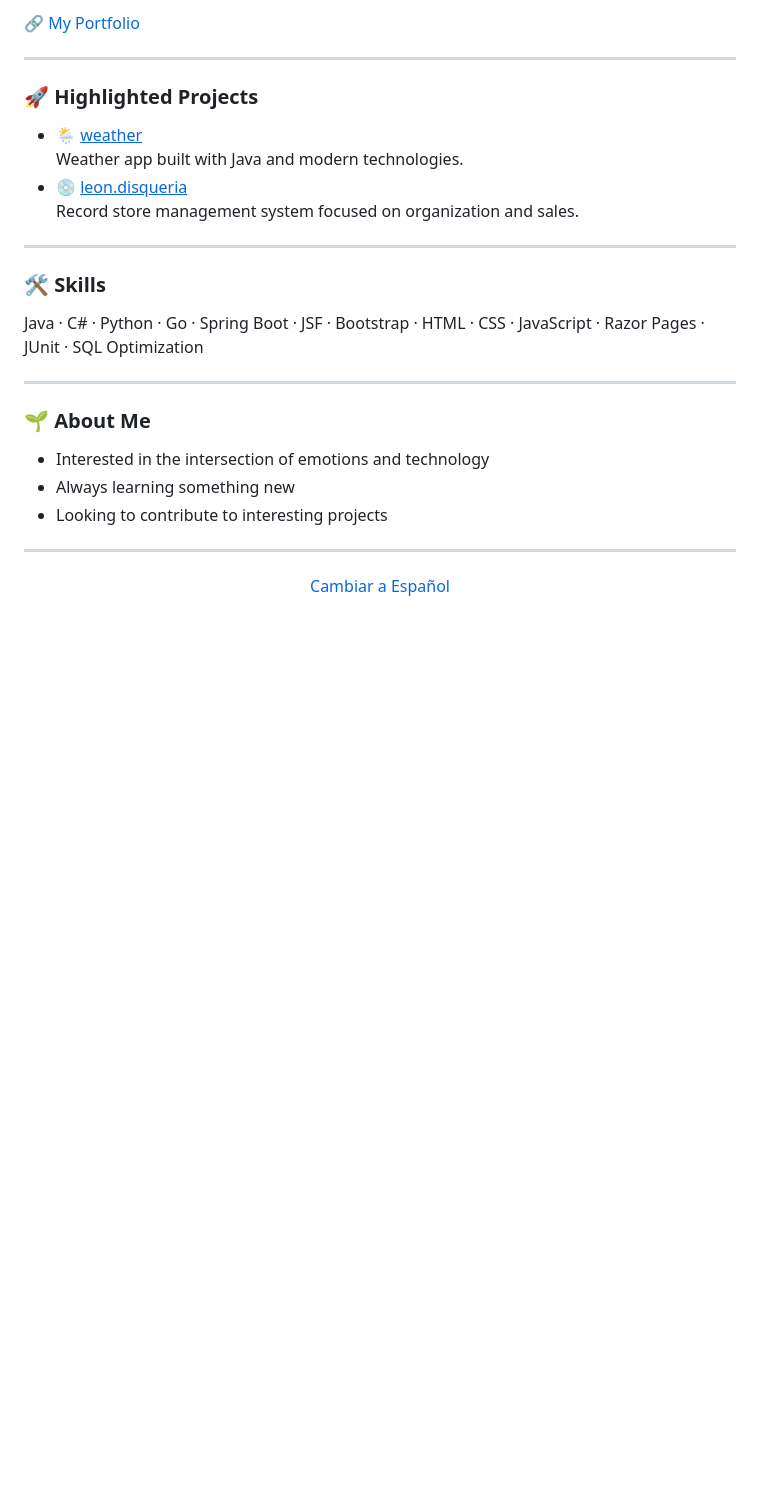
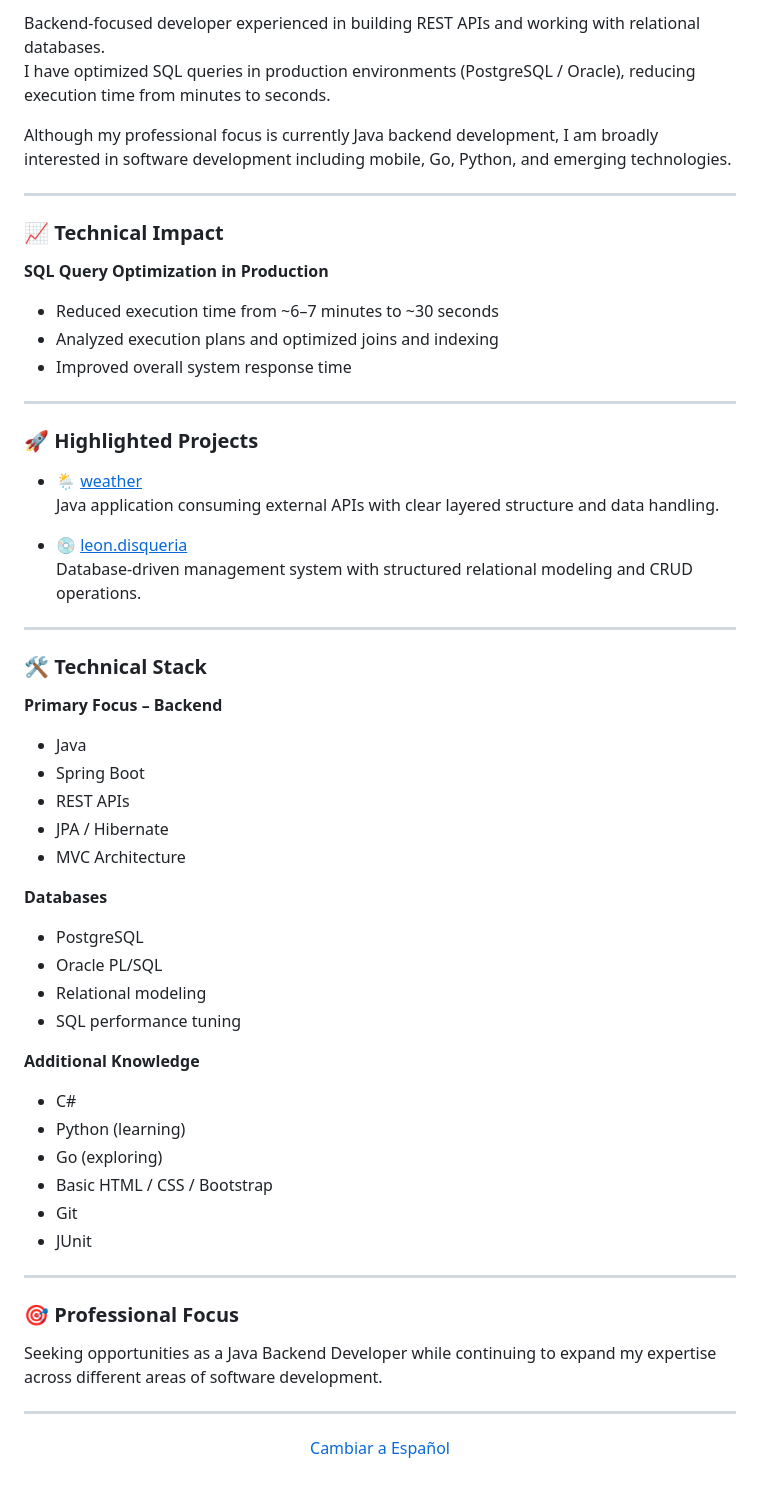
Before and after one commit to leonandres/leonandres.github.io, a Markdown page: README.md, the part around one of its changes. Drawn GitHub-style; blank space fills up the shorter version.

Commit message:
Update README content for english version

```diff
--- a/README.md
+++ b/README.md
@@ -78,28 +88,59 @@ Developer with experience in Java (Swing, Spring Boot, JSF, MVC, JSP), SQL optim
 
-🔗 [My Portfolio](https://leonandres.github.io/)
+Backend-focused developer experienced in building REST APIs and working with relational databases.
+I have optimized SQL queries in production environments (PostgreSQL / Oracle), reducing execution time from minutes to seconds.
+
+Although my professional focus is currently Java backend development, I am broadly interested in software development including mobile, Go, Python, and emerging technologies.
+
+---
+
+### 📈 Technical Impact
+
+**SQL Query Optimization in Production**
+
+- Reduced execution time from ~6–7 minutes to ~30 seconds
+- Analyzed execution plans and optimized joins and indexing
+- Improved overall system response time
 
 ---
 
 ### 🚀 Highlighted Projects
 
-- <span style="font-size:1.4em;">🌦️</span> <a href="https://github.com/leonandres/weather"><u>weather</u></a>
-  Weather app built with Java and modern technologies.
-- <span style="font-size:1.4em;">💿</span> <a href="https://github.com/leonandres/leon.disqueria"><u>leon.disqueria</u></a>
-  Record store management system focused on organization and sales.
+- 🌦️ <a href="https://github.com/leonandres/weather"><u>weather</u></a>
+  Java application consuming external APIs with clear layered structure and data handling.
+
+- 💿 <a href="https://github.com/leonandres/leon.disqueria"><u>leon.disqueria</u></a>
+  Database-driven management system with structured relational modeling and CRUD operations.
 
 ---
 
-### 🛠️ Skills
+### 🛠️ Technical Stack
 
-Java · C# · Python · Go · Spring Boot · JSF · Bootstrap · HTML · CSS · JavaScript · Razor Pages · JUnit · SQL Optimization
+**Primary Focus – Backend**
+- Java
+- Spring Boot
+- REST APIs
+- JPA / Hibernate
+- MVC Architecture
+
+**Databases**
+- PostgreSQL
+- Oracle PL/SQL
+- Relational modeling
+- SQL performance tuning
+
+**Additional Knowledge**
+- C#
+- Python (learning)
+- Go (exploring)
+- Basic HTML / CSS / Bootstrap
+- Git
+- JUnit
 
 ---
 
-### 🌱 About Me
+### 🎯 Professional Focus
 
-- Interested in the intersection of emotions and technology
-- Always learning something new
-- Looking to contribute to interesting projects
+Seeking opportunities as a Java Backend Developer while continuing to expand my expertise across different areas of software development.
 
 ---
 
```
Also changed, not shown: other parts of README.md (+34 -24 lines).
